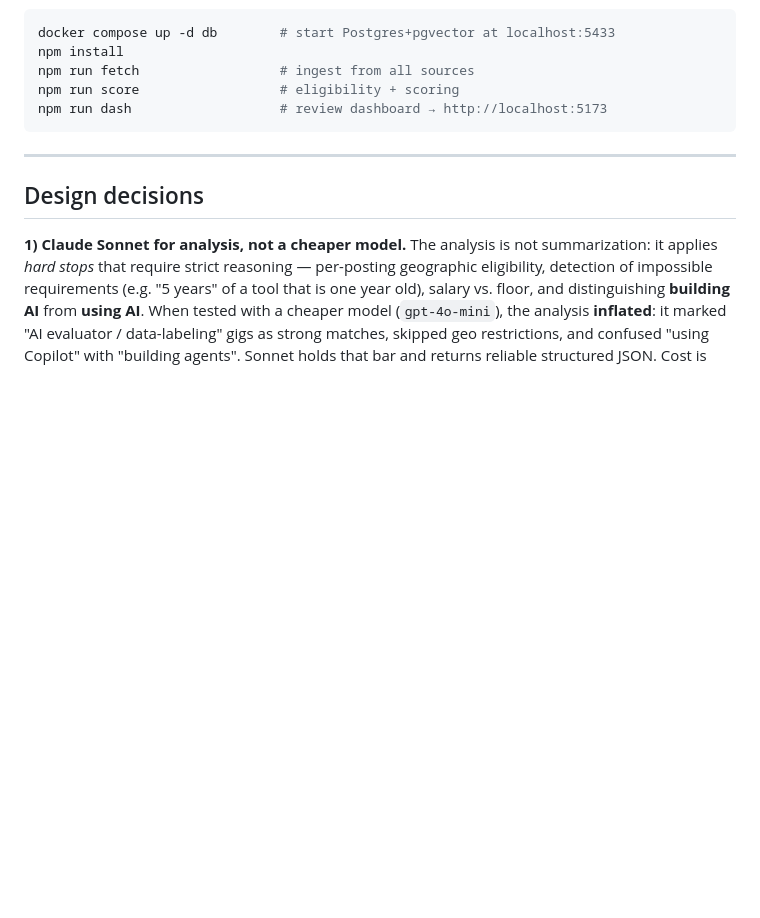
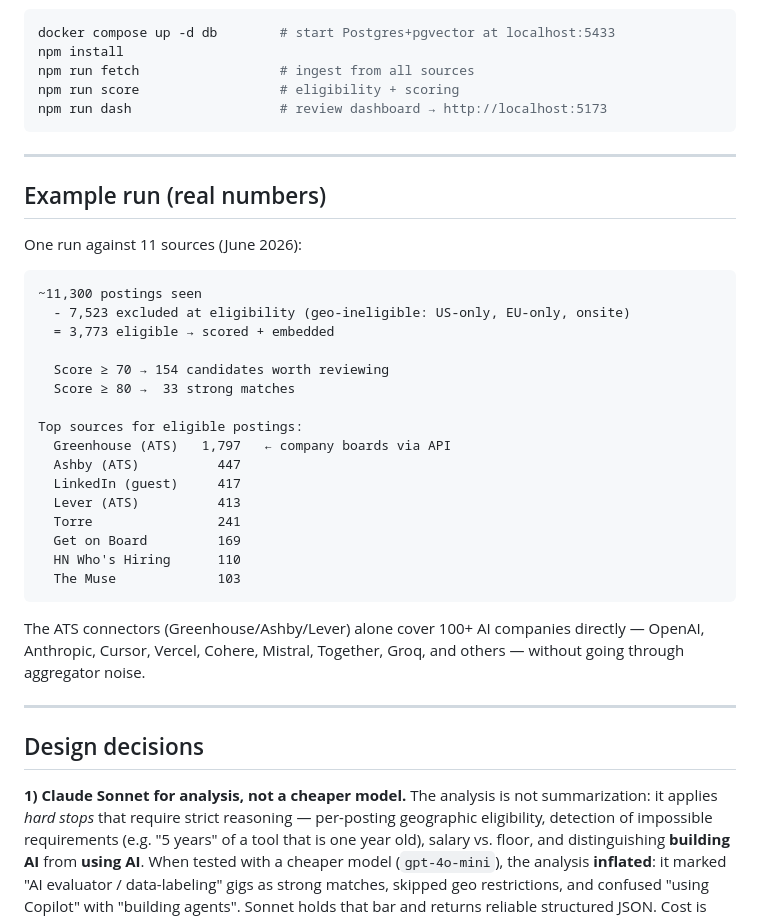
Before and after one commit to Wilman2612/job-hunt-pipeline, a Markdown page: README.md, the part around the change. Rendered like a GitHub page; blank space fills up the shorter version.

Commit message:
README: add real funnel example (11k postings → 154 candidates)
Co-Authored-By: Claude Sonnet 4.6 <noreply@anthropic.com>

````diff
--- a/README.md
+++ b/README.md
@@ -72,6 +72,34 @@ npm run dash                   # review dashboard → http://localhost:5173
 
 ---
 
+## Example run (real numbers)
+
+One run against 11 sources (June 2026):
+
+```
+~11,300 postings seen
+  - 7,523 excluded at eligibility (geo-ineligible: US-only, EU-only, onsite)
+  = 3,773 eligible → scored + embedded
+
+  Score ≥ 70 → 154 candidates worth reviewing
+  Score ≥ 80 →  33 strong matches
+
+Top sources for eligible postings:
+  Greenhouse (ATS)   1,797   ← company boards via API
+  Ashby (ATS)          447
+  LinkedIn (guest)     417
+  Lever (ATS)          413
+  Torre                241
+  Get on Board         169
+  HN Who's Hiring      110
+  The Muse             103
+```
+
+The ATS connectors (Greenhouse/Ashby/Lever) alone cover 100+ AI companies directly — OpenAI, Anthropic,
+Cursor, Vercel, Cohere, Mistral, Together, Groq, and others — without going through aggregator noise.
+
+---
+
 ## Design decisions
 
 **1) Claude Sonnet for analysis, not a cheaper model.**
````
